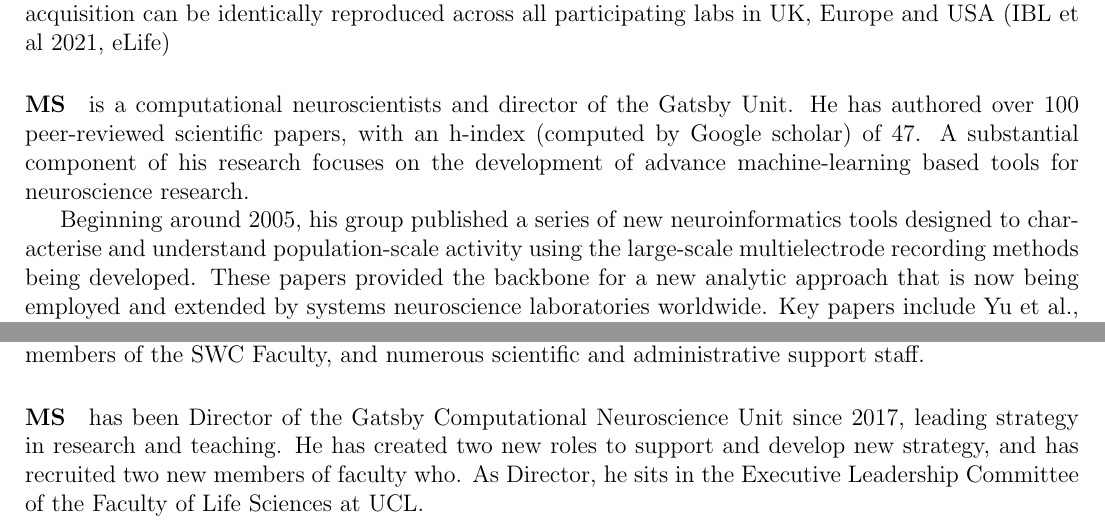
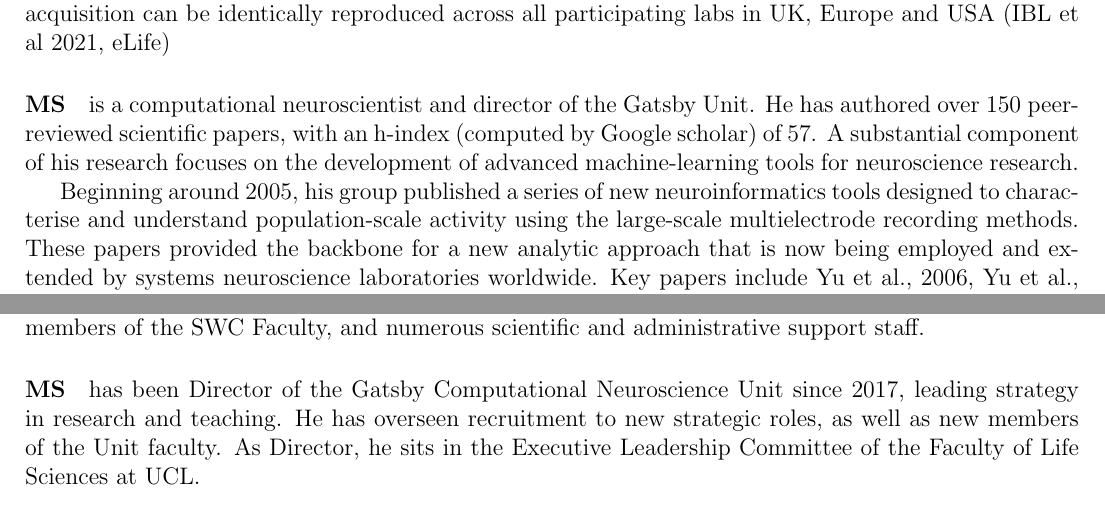
Before and after one commit to joacorapela/rsmf2025, a LaTeX document (application/applicationLarger.tex, which reads application/capabilityToDeliver.tex): two parts of pages 20 and 21 of 25, joined at a grey line, cut so that both start at the same text. Compiled offline with pdfLaTeX.

Commit message:
Update from Overleaf 091625

```diff
--- a/application/capabilityToDeliver.tex
+++ b/application/capabilityToDeliver.tex
@@ -16,15 +16,15 @@ that experimental control, stimulus presentation and data acquisition can be
 identically reproduced across all participating labs in UK, Europe and USA (IBL
 et al 2021, eLife)
 
-\paragraph{MS} is a computational neuroscientists and director of the Gatsby
-Unit. He has authored over 100 peer-reviewed scientific papers, with an h-index
-(computed by Google scholar) of 47. A substantial component of his research
-focuses on the development of advance machine-learning based tools for
+\paragraph{MS} is a computational neuroscientist and director of the Gatsby
+Unit. He has authored over 150 peer-reviewed scientific papers, with an h-index
+(computed by Google scholar) of 57. A substantial component of his research
+focuses on the development of advanced machine-learning tools for
 neuroscience research.
 
 Beginning around 2005, his group published a series of new neuroinformatics
 tools designed to characterise and understand population-scale activity using
-the large-scale multielectrode recording methods being developed. These papers
+the large-scale multielectrode recording methods. These papers
 provided the backbone for a new analytic approach that is now being employed
 and extended by systems neuroscience laboratories worldwide.
 %
@@ -93,9 +93,9 @@ several members of the SWC Faculty, and numerous scientific and administrative
 support staff.
 
 \paragraph{MS} has been Director of the Gatsby Computational
-Neuroscience Unit since 2017, leading strategy in research and teaching. He has
-created two new roles to support and develop new strategy, and has recruited
-two new members of faculty who.  As Director, he sits in the Executive
+Neuroscience Unit since 2017, leading strategy in research and teaching. He has overseen
+recruitment to new strategic roles, as well as new members of the Unit faculty.
+As Director, he sits in the Executive
 Leadership Committee of the Faculty of Life Sciences at UCL.
 
 \paragraph{GL} is the Founder and Director of NeuroGEARS since 2017, where he has led a diverse team of scientists, engineers and artists in the development of novel experimental platforms across multiple model organisms. He has also directly contributed in the organisation and teaching of Bonsai for neuroscience experimentation worldwide, and was part of the creation of the Neuronauts educational outreach programme. Currently, NeuroGEARS employs 8 scientists and engineers across the UK, US and Portugal.
```
Also changed, not shown: application/capabilityToDeliver.tex (4 more changed lines).
